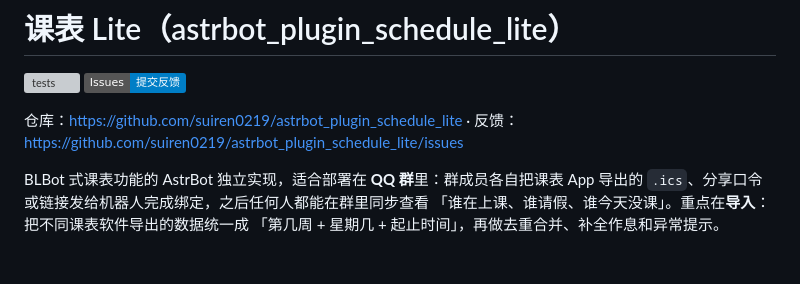
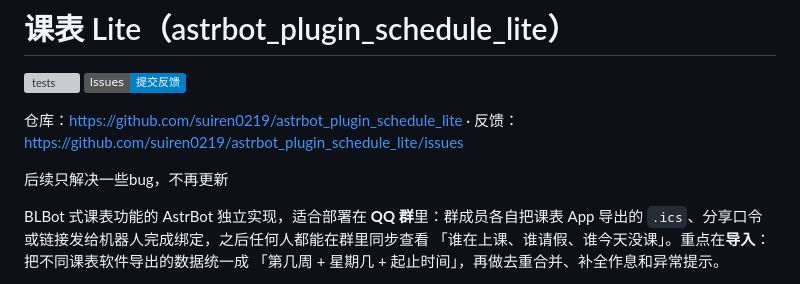
Before and after one commit to suiren0219/astrbot_plugin_schedule_lite, a Markdown page: README.md, the part around the change. Drawn GitHub-style; badges without logos; blank space fills up the shorter version; grey boxes are pictures that could not be loaded.

Commit message:
更新 README.md

```diff
--- a/README.md
+++ b/README.md
@@ -5,6 +5,8 @@
 
 仓库：<https://github.com/suiren0219/astrbot_plugin_schedule_lite> ·
 反馈：<https://github.com/suiren0219/astrbot_plugin_schedule_lite/issues>
+
+后续只解决一些bug，不再更新
 
 BLBot 式课表功能的 AstrBot 独立实现，适合部署在 **QQ 群**里：群成员各自把课表 App
 导出的 `.ics`、分享口令或链接发给机器人完成绑定，之后任何人都能在群里同步查看
```
